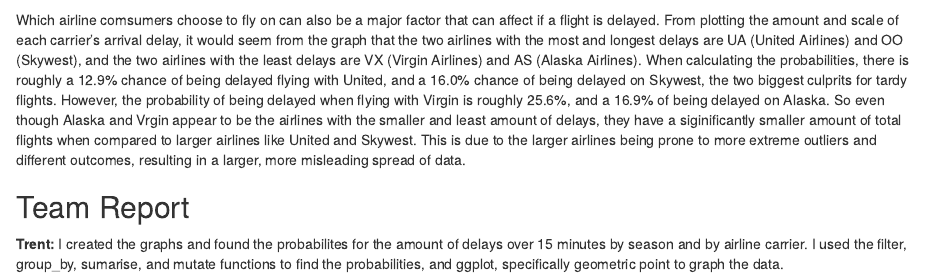
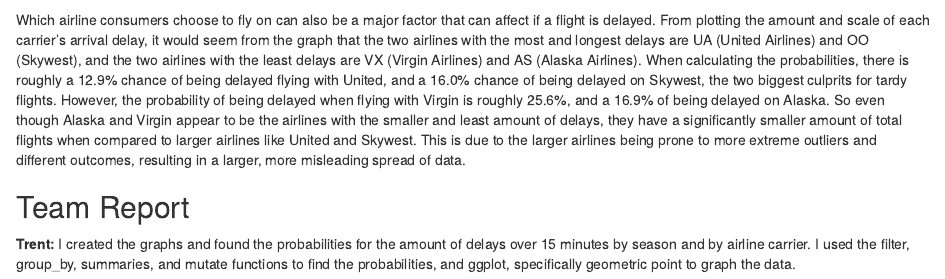
Before and after one commit to tybi4076/spicybois, an R Markdown document (Lab 6/Lab6_SpicyBois.Rmd): the page in a window 1100 px wide, from 2380 px down. Rendered offline with R 4.5, knitr and Pandoc, with nearby package versions; some code elsewhere in the file could not run offline.

Commit message:
Spelling errors

````diff
--- a/Lab 6/Lab6_SpicyBois.Rmd
+++ b/Lab 6/Lab6_SpicyBois.Rmd
@@ -72,8 +72,7 @@ VXdelay
 ASdelay <- DENflights %>% filter(CARRIER == "AS") %>% group_by(ARR_DELAY_LOG) %>% summarise(count = n()) %>% mutate(total = sum(count))
 ASdelay
 ```
-Which airline comsumers choose to fly on can also be a major factor that can affect if a flight is delayed. From plotting the amount and scale of each carrier's arrival delay, it would seem from the graph that the two airlines with the most and longest delays are UA (United Airlines) and OO (Skywest), and the two airlines with the least delays are VX (Virgin Airlines) and AS (Alaska Airlines). When calculating the probabilities, there is roughly a 12.9% chance of being delayed flying with United, and a 16.0% chance of being delayed on Skywest, the two biggest culprits for tardy flights. However, the probability of being delayed when flying with Virgin is
-roughly 25.6%, and a 16.9% of being delayed on Alaska. So even though Alaska and Vrgin appear to be the airlines with the smaller and least amount of delays, they have a siginificantly smaller amount of total flights when compared to larger airlines like United and Skywest. This is due to the larger airlines being prone to more extreme outliers and different outcomes, resulting in a larger, more misleading spread of data.
+Which airline consumers choose to fly on can also be a major factor that can affect if a flight is delayed. From plotting the amount and scale of each carrier's arrival delay, it would seem from the graph that the two airlines with the most and longest delays are UA (United Airlines) and OO (Skywest), and the two airlines with the least delays are VX (Virgin Airlines) and AS (Alaska Airlines). When calculating the probabilities, there is roughly a 12.9% chance of being delayed flying with United, and a 16.0% chance of being delayed on Skywest, the two biggest culprits for tardy flights. However, the probability of being delayed when flying with Virgin is roughly 25.6%, and a 16.9% of being delayed on Alaska. So even though Alaska and Virgin appear to be the airlines with the smaller and least amount of delays, they have a significantly smaller amount of total flights when compared to larger airlines like United and Skywest. This is due to the larger airlines being prone to more extreme outliers and different outcomes, resulting in a larger, more misleading spread of data.
 
 ## Team Report
-**Trent:** I created the graphs and found the probabilites for the amount of delays over 15 minutes by season and by airline carrier. I used the filter, group_by, sumarise, and mutate functions to find the probabilities, and ggplot, specifically geometric point to graph the data.
+**Trent:** I created the graphs and found the probabilities for the amount of delays over 15 minutes by season and by airline carrier. I used the filter, group_by, summaries, and mutate functions to find the probabilities, and ggplot, specifically geometric point to graph the data.
````
